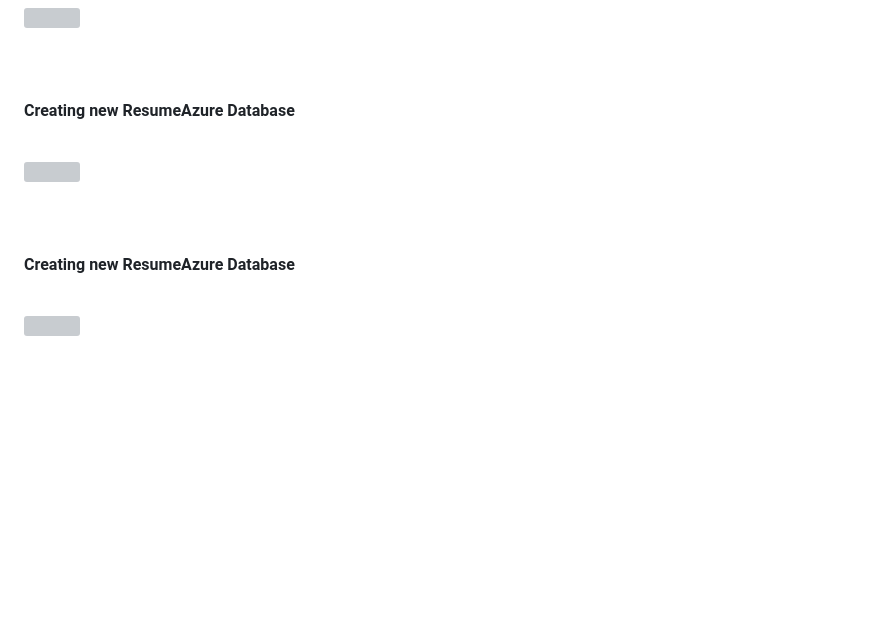
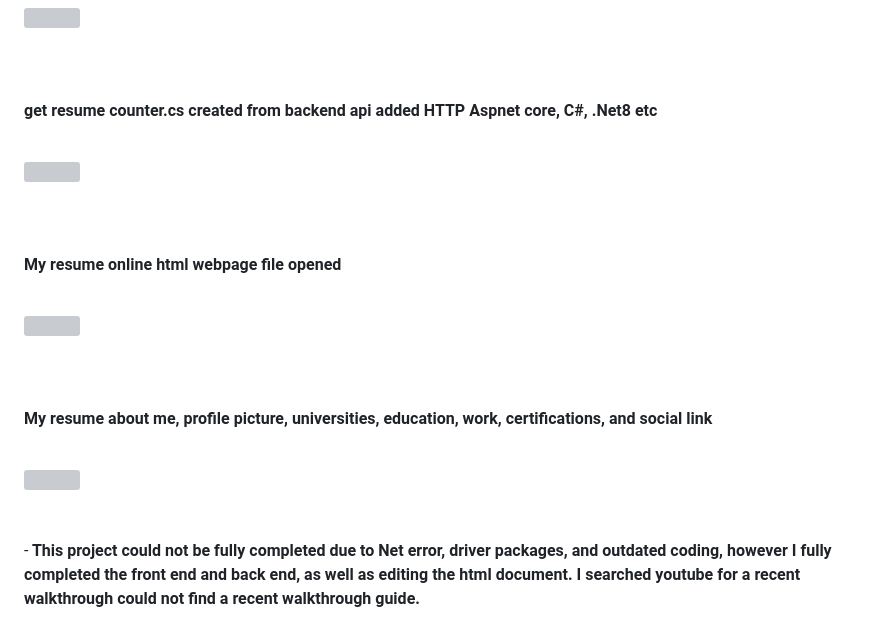
Before and after one commit to MohammedKamrajHasanOnik/ACG-project-Resume-Azure, a Markdown page: README.md, the part around one of its changes. Rendered like a GitHub page; blank space fills up the shorter version; grey boxes are pictures that could not be loaded.

```diff
--- a/README.md
+++ b/README.md
@@ -152,5 +152,5 @@ This project is a guide of how I built my resume on Azure, the core bones soluti
 <br />
 <br />
 <br/>
-<h4>Creating new ResumeAzure Database</h4>
+<h4>get resume counter.cs created from backend api added HTTP Aspnet core, C#, .Net8 etc</h4>
 <p align="left">  <br/>
@@ -158,5 +158,5 @@ This project is a guide of how I built my resume on Azure, the core bones soluti
 <br />
 <br />
 <br/>
-<h4>Creating new ResumeAzure Database</h4>
+<h4>My resume online html webpage file opened</h4>
 <p align="left">  <br/>
@@ -164,3 +164,10 @@ This project is a guide of how I built my resume on Azure, the core bones soluti
 <br />
 <br />
 <br/>
+<h4>My resume about me, profile picture, universities, education, work, certifications, and social link </h4>
+<p align="left">  <br/>
+<img src="https://i.imgur.com/56ooVcA.jpeg"/>
+<br />
+<br />
+<br/>
+-<b> This project could not be fully completed due to Net error, driver packages, and outdated coding, however I fully completed the front end and back end, as well as editing the html document. I searched youtube for a recent walkthrough could not find a recent walkthrough guide.
```
Also changed, not shown: other parts of README.md (+2 -2 lines).
